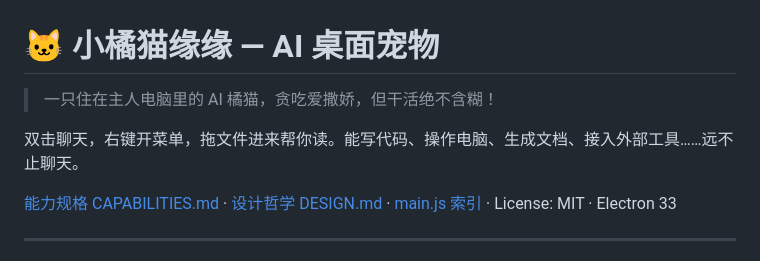
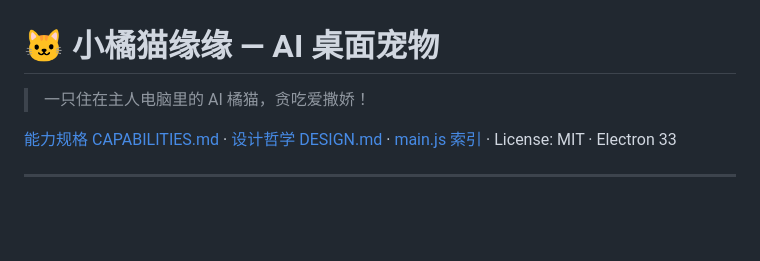
Before and after one commit to FantasyDQ/xiaojumao-yuanyuan, a Markdown page: README.md, the part around the change. Drawn GitHub-style; blank space fills up the shorter version.

```diff
--- a/README.md
+++ b/README.md
@@ -1,8 +1,6 @@
 # 🐱 小橘猫缘缘 — AI 桌面宠物
 
-> 一只住在主人电脑里的 AI 橘猫，贪吃爱撒娇，但干活绝不含糊！
-
-双击聊天，右键开菜单，拖文件进来帮你读。能写代码、操作电脑、生成文档、接入外部工具……远不止聊天。
+> 一只住在主人电脑里的 AI 橘猫，贪吃爱撒娇！
 
 [能力规格 CAPABILITIES.md](CAPABILITIES.md) · [设计哲学 DESIGN.md](DESIGN.md) · [main.js 索引](main_js_index.md) · License: MIT · Electron 33
 
```
